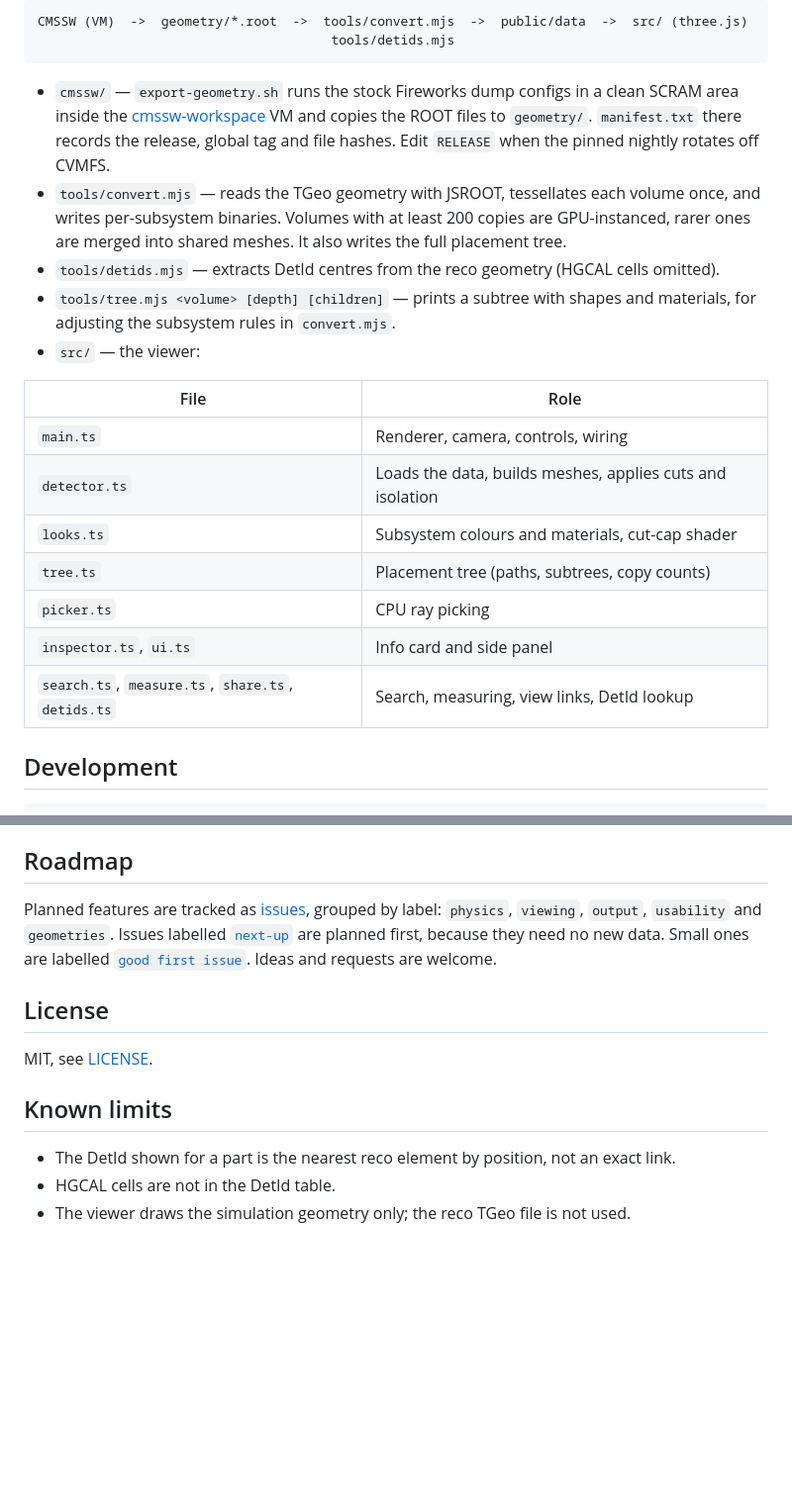
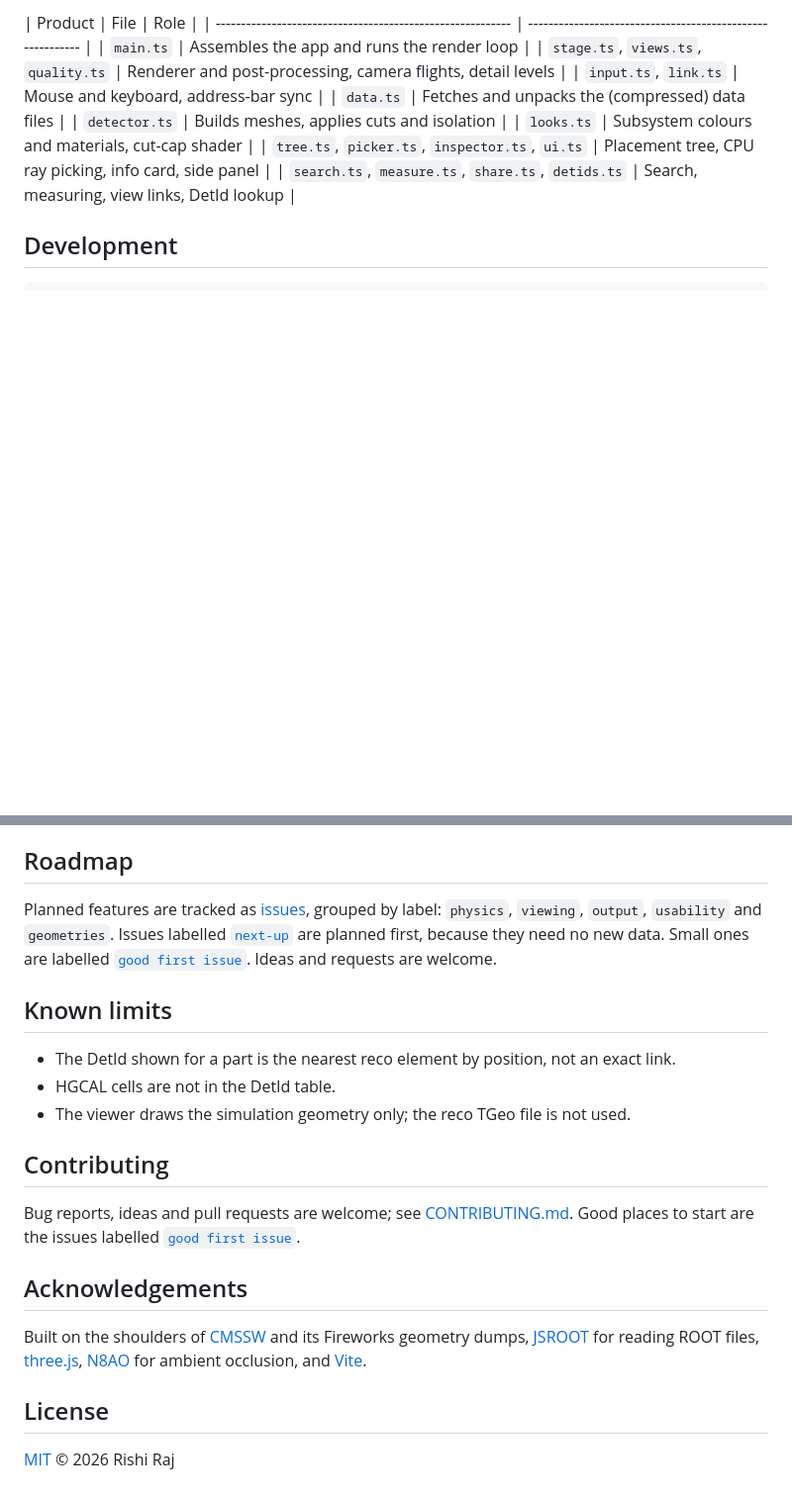
Before and after one commit to rshrj/cms-geoscope, a Markdown page: README.md, 2 parts joined by grey strips. Shown at 99% size. GitHub-like rendering; blank space fills up the shorter version.

````diff
--- a/README.md
+++ b/README.md
@@ -112,29 +105,13 @@ The address bar always holds the current view, and **Share link** copies it.
-```
-CMSSW (VM)  ->  geometry/*.root  ->  tools/convert.mjs  ->  public/data  ->  src/ (three.js)
-                                      tools/detids.mjs
-```
-
-- `cmssw/` — `export-geometry.sh` runs the stock Fireworks dump configs in a clean SCRAM
-  area inside the [cmssw-workspace](https://github.com/rshrj/cmssw-workspace) VM and copies
-  the ROOT files to `geometry/`. `manifest.txt` there records the release, global tag and
-  file hashes. Edit `RELEASE` when the pinned nightly rotates off CVMFS.
-- `tools/convert.mjs` — reads the TGeo geometry with JSROOT, tessellates each volume once,
-  and writes per-subsystem binaries. Volumes with at least 200 copies are GPU-instanced,
-  rarer ones are merged into shared meshes. It also writes the full placement tree.
-- `tools/detids.mjs` — extracts DetId centres from the reco geometry (HGCAL cells omitted).
-- `tools/tree.mjs <volume> [depth] [children]` — prints a subtree with shapes and
-  materials, for adjusting the subsystem rules in `convert.mjs`.
-- `src/` — the viewer:
-
-| File                                               | Role                                                      |
-| -------------------------------------------------- | --------------------------------------------------------- |
-| `main.ts`                                          | Renderer, camera, controls, wiring                        |
-| `detector.ts`                                      | Loads the data, builds meshes, applies cuts and isolation |
-| `looks.ts`                                         | Subsystem colours and materials, cut-cap shader           |
-| `tree.ts`                                          | Placement tree (paths, subtrees, copy counts)             |
-| `picker.ts`                                        | CPU ray picking                                           |
-| `inspector.ts`, `ui.ts`                            | Info card and side panel                                  |
-| `search.ts`, `measure.ts`, `share.ts`, `detids.ts` | Search, measuring, view links, DetId lookup               |
+| Product | File | Role |
+| ---------------------------------------------------------- | ---------------------------------------------------------- |
+| `main.ts` | Assembles the app and runs the render loop |
+| `stage.ts`, `views.ts`, `quality.ts` | Renderer and post-processing, camera flights, detail levels |
+| `input.ts`, `link.ts` | Mouse and keyboard, address-bar sync |
+| `data.ts` | Fetches and unpacks the (compressed) data files |
+| `detector.ts` | Builds meshes, applies cuts and isolation |
+| `looks.ts` | Subsystem colours and materials, cut-cap shader |
+| `tree.ts`, `picker.ts`, `inspector.ts`, `ui.ts` | Placement tree, CPU ray picking, info card, side panel |
+| `search.ts`, `measure.ts`, `share.ts`, `detids.ts` | Search, measuring, view links, DetId lookup |
 
 ## Development
 
@@ -175,12 +152,24 @@ because they need no new data. Small ones are labelled
 [`good first issue`](https://github.com/rshrj/cms-geoscope/labels/good%20first%20issue).
 Ideas and requests are welcome.
 
-## License
-
-MIT, see [LICENSE](LICENSE).
-
 ## Known limits
 
 - The DetId shown for a part is the nearest reco element by position, not an exact link.
 - HGCAL cells are not in the DetId table.
 - The viewer draws the simulation geometry only; the reco TGeo file is not used.
+
+## Contributing
+
+Bug reports, ideas and pull requests are welcome; see [CONTRIBUTING.md](CONTRIBUTING.md). Good
+places to start are the issues labelled
+[`good first issue`](https://github.com/rshrj/cms-geoscope/labels/good%20first%20issue).
+
+## Acknowledgements
+
+Built on the shoulders of [CMSSW](https://github.com/cms-sw/cmssw) and its Fireworks geometry dumps,
+[JSROOT](https://github.com/root-project/jsroot) for reading ROOT files, [three.js](https://threejs.org),
+[N8AO](https://github.com/N8python/n8ao) for ambient occlusion, and [Vite](https://vite.dev).
+
+## License
+
+[MIT](LICENSE) &copy; 2026 Rishi Raj
````
Also changed, not shown: other parts of README.md (+48 -55 lines), .github/ISSUE_TEMPLATE/bug_report.md (added, +18 -0 lines), .github/ISSUE_TEMPLATE/feature_request.md (added, +11 -0 lines), .github/pull_request_template.md (added, +8 -0 lines), CONTRIBUTING.md (added, +39 -0 lines), docs/images/inspect.jpg (added), docs/images/overview.jpg (added), 1 other file.
